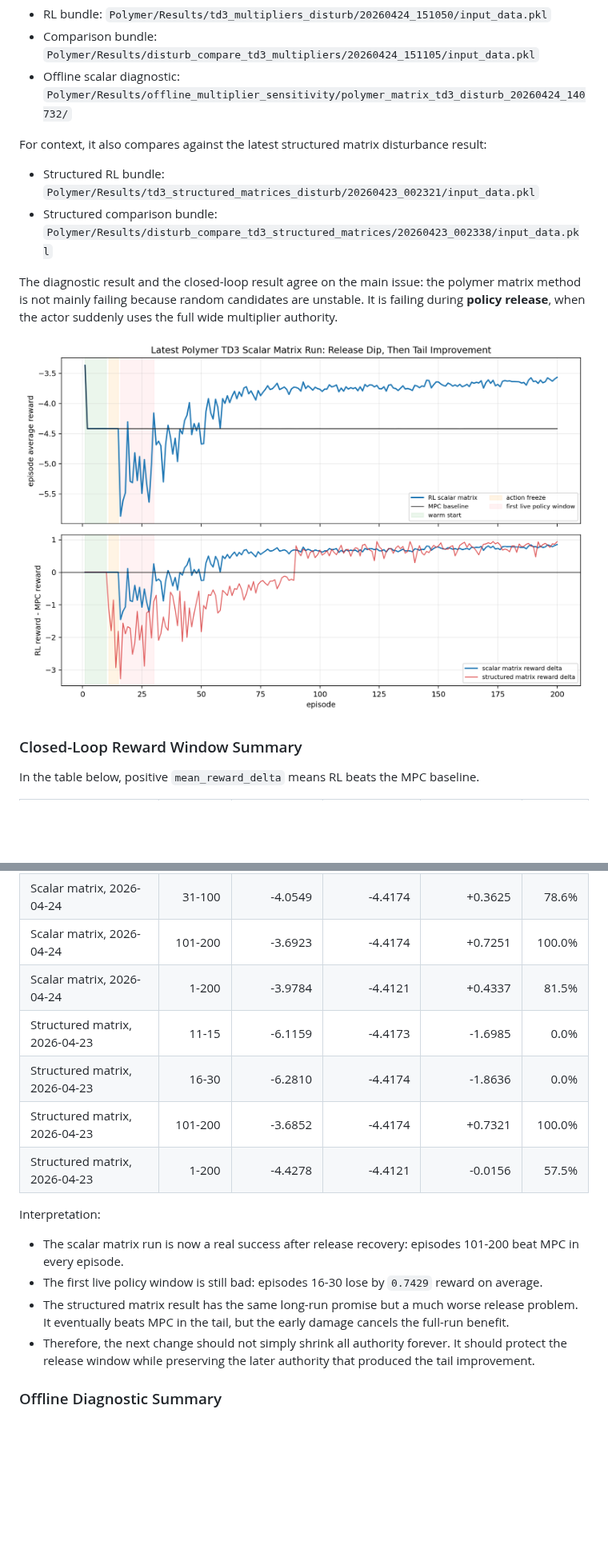
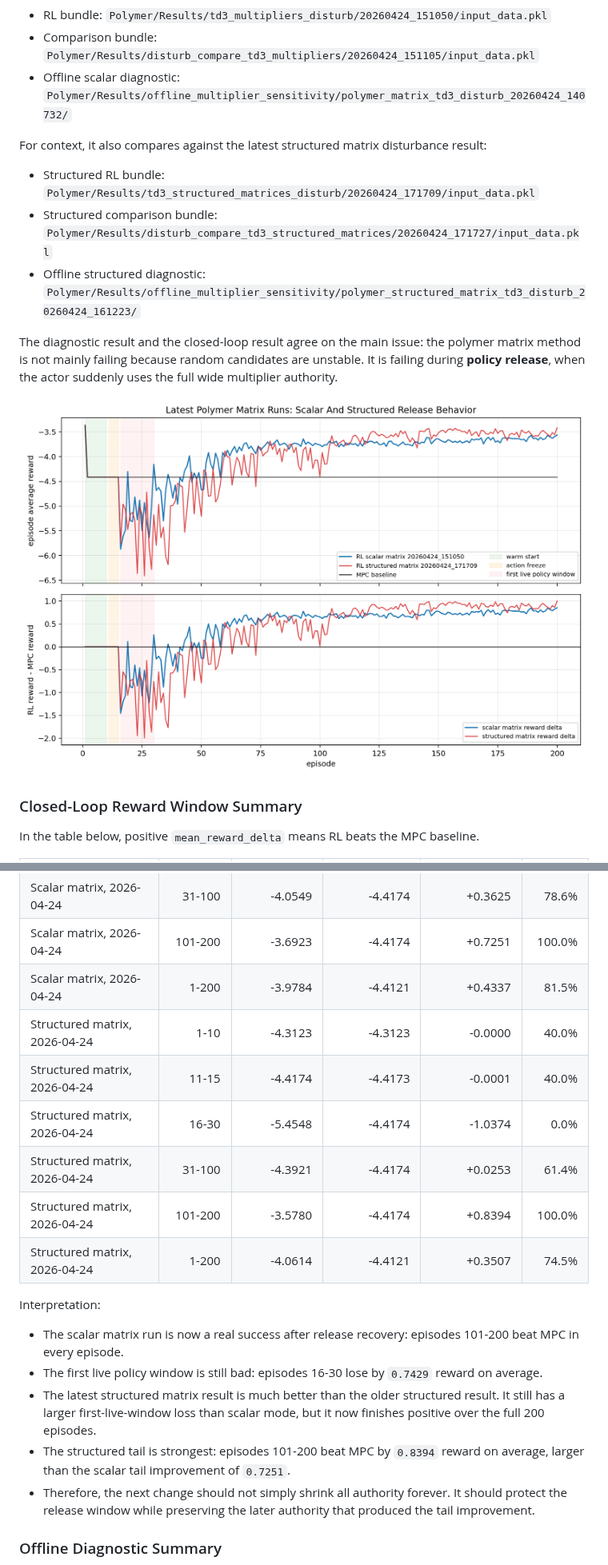
Before and after one commit to amirhm10/RLAssistedMPC, a Markdown page: report/matrix_multiplier_cap_calculation_and_distillation_recovery.md, 2 parts joined by grey strips. Shown at 80% size. Rendered like a GitHub page; pictures changed too: report/figures/matrix_multiplier_option1/polymer_latest_reward_delta.png; blank space fills up the shorter version.

Commit message:
Refresh structured option one analysis

```diff
--- a/report/matrix_multiplier_cap_calculation_and_distillation_recovery.md
+++ b/report/matrix_multiplier_cap_calculation_and_distillation_recovery.md
@@ -39,8 +39,9 @@ This update uses the latest polymer scalar matrix TD3 disturbance result:
 
 For context, it also compares against the latest structured matrix disturbance result:
 
-- Structured RL bundle: `Polymer/Results/td3_structured_matrices_disturb/20260423_002321/input_data.pkl`
-- Structured comparison bundle: `Polymer/Results/disturb_compare_td3_structured_matrices/20260423_002338/input_data.pkl`
+- Structured RL bundle: `Polymer/Results/td3_structured_matrices_disturb/20260424_171709/input_data.pkl`
+- Structured comparison bundle: `Polymer/Results/disturb_compare_td3_structured_matrices/20260424_171727/input_data.pkl`
+- Offline structured diagnostic: `Polymer/Results/offline_multiplier_sensitivity/polymer_structured_matrix_td3_disturb_20260424_161223/`
 
 The diagnostic result and the closed-loop result agree on the main issue: the polymer matrix method is not mainly failing because random candidates are unstable. It is failing during **policy release**, when the actor suddenly uses the full wide multiplier authority.
 
@@ -58,16 +59,19 @@ In the table below, positive `mean_reward_delta` means RL beats the MPC baseline
 | Scalar matrix, 2026-04-24 | 31-100 | -4.0549 | -4.4174 | +0.3625 | 78.6% |
 | Scalar matrix, 2026-04-24 | 101-200 | -3.6923 | -4.4174 | +0.7251 | 100.0% |
 | Scalar matrix, 2026-04-24 | 1-200 | -3.9784 | -4.4121 | +0.4337 | 81.5% |
-| Structured matrix, 2026-04-23 | 11-15 | -6.1159 | -4.4173 | -1.6985 | 0.0% |
-| Structured matrix, 2026-04-23 | 16-30 | -6.2810 | -4.4174 | -1.8636 | 0.0% |
-| Structured matrix, 2026-04-23 | 101-200 | -3.6852 | -4.4174 | +0.7321 | 100.0% |
-| Structured matrix, 2026-04-23 | 1-200 | -4.4278 | -4.4121 | -0.0156 | 57.5% |
+| Structured matrix, 2026-04-24 | 1-10 | -4.3123 | -4.3123 | -0.0000 | 40.0% |
+| Structured matrix, 2026-04-24 | 11-15 | -4.4174 | -4.4173 | -0.0001 | 40.0% |
+| Structured matrix, 2026-04-24 | 16-30 | -5.4548 | -4.4174 | -1.0374 | 0.0% |
+| Structured matrix, 2026-04-24 | 31-100 | -4.3921 | -4.4174 | +0.0253 | 61.4% |
+| Structured matrix, 2026-04-24 | 101-200 | -3.5780 | -4.4174 | +0.8394 | 100.0% |
+| Structured matrix, 2026-04-24 | 1-200 | -4.0614 | -4.4121 | +0.3507 | 74.5% |
 
 Interpretation:
 
 - The scalar matrix run is now a real success after release recovery: episodes 101-200 beat MPC in every episode.
 - The first live policy window is still bad: episodes 16-30 lose by `0.7429` reward on average.
-- The structured matrix result has the same long-run promise but a much worse release problem. It eventually beats MPC in the tail, but the early damage cancels the full-run benefit.
+- The latest structured matrix result is much better than the older structured result. It still has a larger first-live-window loss than scalar mode, but it now finishes positive over the full 200 episodes.
+- The structured tail is strongest: episodes 101-200 beat MPC by `0.8394` reward on average, larger than the scalar tail improvement of `0.7251`.
 - Therefore, the next change should not simply shrink all authority forever. It should protect the release window while preserving the later authority that produced the tail improvement.
 
 ### Offline Diagnostic Summary
```
Also changed, not shown: other parts of report/matrix_multiplier_cap_calculation_and_distillation_recovery.md (+43 -3 lines), change-reports/2026-04-24_refresh_structured_option1_analysis.md (added, +9 -0 lines), report/figures/matrix_multiplier_option1/polymer_latest_structured_policy.png (added), report/figures/matrix_multiplier_option1/polymer_structured_option1_sensitivity_and_bounds.png (added), 6 other files.
